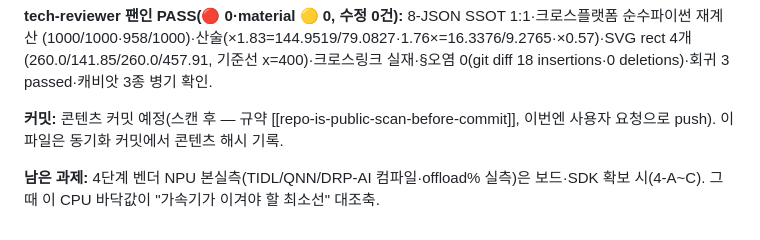
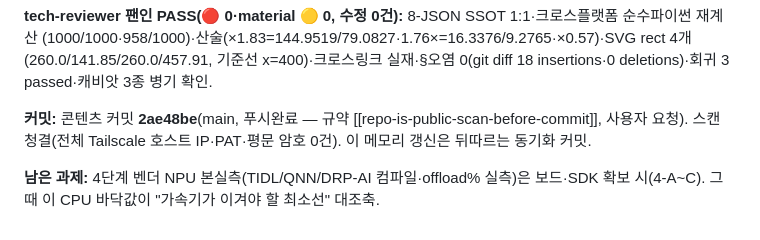
Before and after one commit to yyshin-katech/embedded-ai-quantization-guide, a Markdown page: .claude/memory/stage4-arm-cpu-fallback-proxy.md, the part around the change. GitHub-like rendering.

Commit message:
메모리 동기화: 4단계 CPU 폴백 프록시 커밋 해시 2ae48be 기록(예정→푸시완료)
Co-Authored-By: Claude Opus 4.8 <noreply@anthropic.com>

```diff
--- a/.claude/memory/stage4-arm-cpu-fallback-proxy.md
+++ b/.claude/memory/stage4-arm-cpu-fallback-proxy.md
@@ -47,8 +47,8 @@ x86 대조. 산출물: `logs/stage4_arm_cpu_fallback_report.html` · `experiment
 (260.0/141.85/260.0/457.91, 기준선 x=400)·크로스링크 실재·§오염 0(git diff 18 insertions·0 deletions)·회귀 3
 passed·캐비앗 3종 병기 확인.
 
-**커밋:** 콘텐츠 커밋 예정(스캔 후 — 규약 [[repo-is-public-scan-before-commit]], 이번엔 사용자 요청으로 push).
-이 파일은 동기화 커밋에서 콘텐츠 해시 기록.
+**커밋:** 콘텐츠 커밋 **2ae48be**(main, 푸시완료 — 규약 [[repo-is-public-scan-before-commit]], 사용자 요청).
+스캔 청결(전체 Tailscale 호스트 IP·PAT·평문 암호 0건). 이 메모리 갱신은 뒤따르는 동기화 커밋.
 
 **남은 과제:** 4단계 벤더 NPU 본실측(TIDL/QNN/DRP-AI 컴파일·offload% 실측)은 보드·SDK 확보 시(4-A~C). 그때 이
 CPU 바닥값이 "가속기가 이겨야 할 최소선" 대조축.
```
